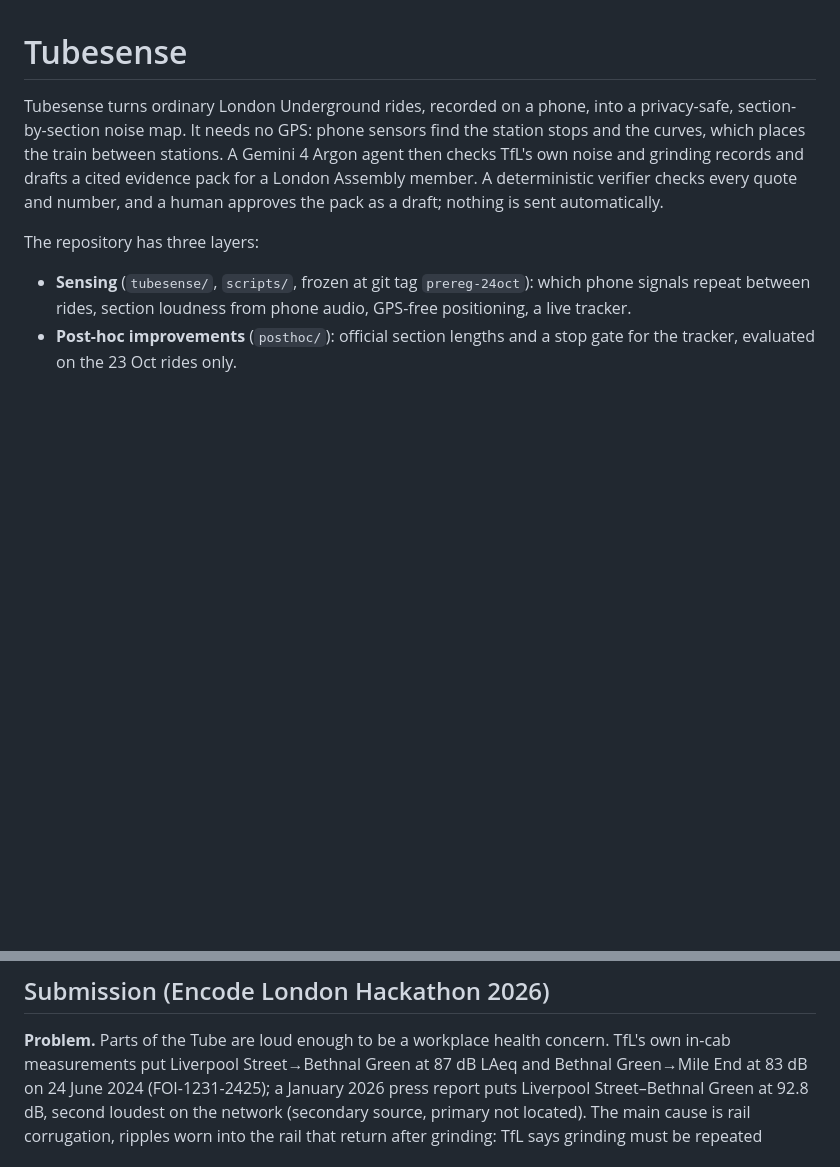
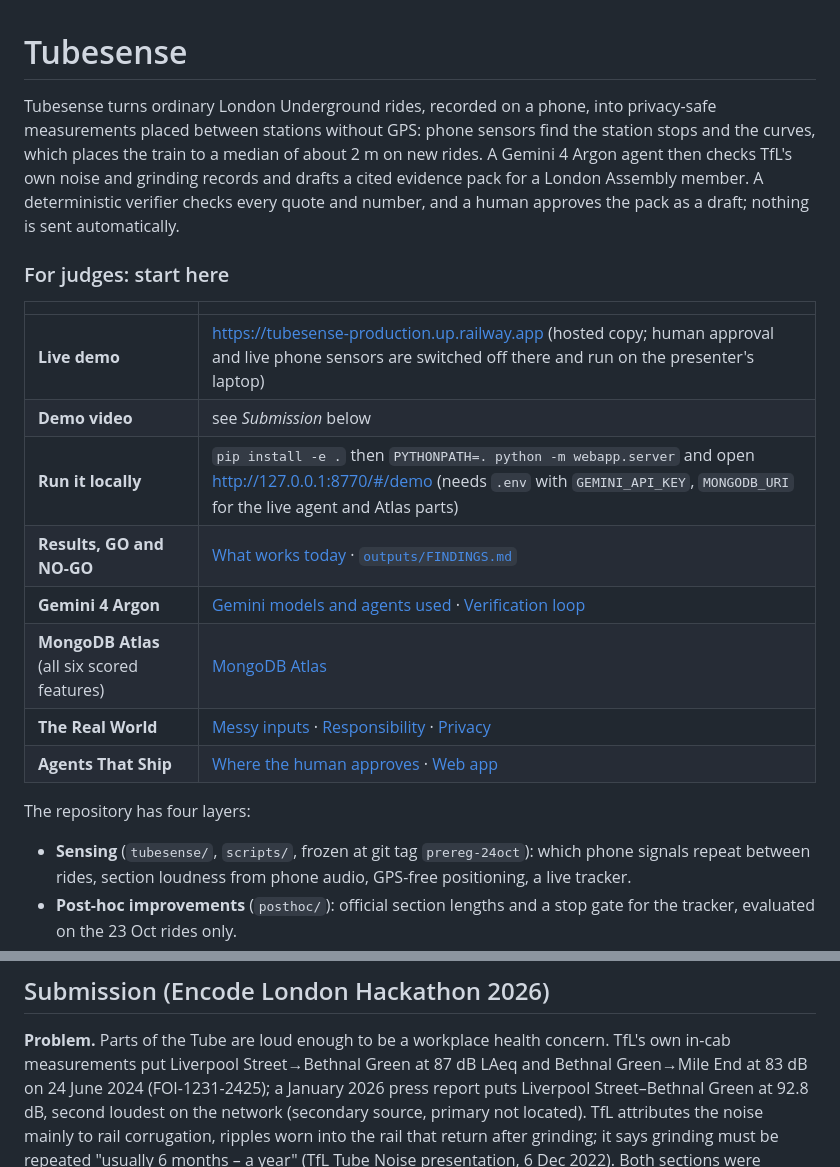
Before and after one commit to coderback/Tubesense, a Markdown page: README.md, 2 parts joined by grey strips. Drawn GitHub-style; blank space fills up the shorter version.

Commit message:
README: judges' start-here table (live demo, run command, track-by-track links), positioning-led opening, TfL attribution for the corrugation cause

```diff
--- a/README.md
+++ b/README.md
@@ -1,13 +1,26 @@
 # Tubesense
 
-Tubesense turns ordinary London Underground rides, recorded on a phone, into a privacy-safe,
-section-by-section noise map. It needs no GPS: phone sensors find the station stops and the curves,
-which places the train between stations. A Gemini 4 Argon agent then checks TfL's own noise and
-grinding records and drafts a cited evidence pack for a London Assembly member. A deterministic
-verifier checks every quote and number, and a human approves the pack as a draft; nothing is sent
-automatically.
+Tubesense turns ordinary London Underground rides, recorded on a phone, into privacy-safe
+measurements placed between stations without GPS: phone sensors find the station stops and the
+curves, which places the train to a median of about 2 m on new rides. A Gemini 4 Argon agent then
+checks TfL's own noise and grinding records and drafts a cited evidence pack for a London Assembly
+member. A deterministic verifier checks every quote and number, and a human approves the pack as a
+draft; nothing is sent automatically.
 
-The repository has three layers:
+### For judges: start here
+
+| | |
+|---|---|
+| **Live demo** | https://tubesense-production.up.railway.app (hosted copy; human approval and live phone sensors are switched off there and run on the presenter's laptop) |
+| **Demo video** | see *Submission* below |
+| **Run it locally** | `pip install -e .` then `PYTHONPATH=. python -m webapp.server` and open http://127.0.0.1:8770/#/demo (needs `.env` with `GEMINI_API_KEY`, `MONGODB_URI` for the live agent and Atlas parts) |
+| **Results, GO and NO-GO** | [What works today](#what-works-today-and-the-evidence) · [`outputs/FINDINGS.md`](outputs/FINDINGS.md) |
+| **Gemini 4 Argon** | [Gemini models and agents used](#gemini-models-and-agents-used) · [Verification loop](#verification-loop) |
+| **MongoDB Atlas** (all six scored features) | [MongoDB Atlas](#mongodb-atlas) |
+| **The Real World** | [Messy inputs](#messy-inputs-handled-automatically-the-real-world) · [Responsibility](#responsibility) · [Privacy](#privacy) |
+| **Agents That Ship** | [Where the human approves](#where-the-human-approves) · [Web app](#web-app-what-the-demo-runs) |
+
+The repository has four layers:
 - **Sensing** (`tubesense/`, `scripts/`, frozen at git tag `prereg-24oct`): which phone signals
   repeat between rides, section loudness from phone audio, GPS-free positioning, a live tracker.
 - **Post-hoc improvements** (`posthoc/`): official section lengths and a stop gate for the tracker,
@@ -30,8 +43,8 @@ Tubesense is not a sound level meter, a safety system or a hearing-loss claim.
 **Problem.** Parts of the Tube are loud enough to be a workplace health concern. TfL's own in-cab
 measurements put Liverpool Street→Bethnal Green at 87 dB LAeq and Bethnal Green→Mile End at 83 dB
 on 24 June 2024 (FOI-1231-2425); a January 2026 press report puts Liverpool Street–Bethnal Green at
-92.8 dB, second loudest on the network (secondary source, primary not located). The main cause is
-rail corrugation, ripples worn into the rail that return after grinding: TfL says grinding must be
+92.8 dB, second loudest on the network (secondary source, primary not located). TfL attributes the
+noise mainly to rail corrugation, ripples worn into the rail that return after grinding; it says grinding must be
 repeated "usually 6 months – a year" (TfL Tube Noise presentation, 6 Dec 2022). Both sections were
 ground for noise in Dec 2021–May 2022 (Mayor's Question 2022/1791), but TfL does not publish
 section-level noise or grinding data.
```
